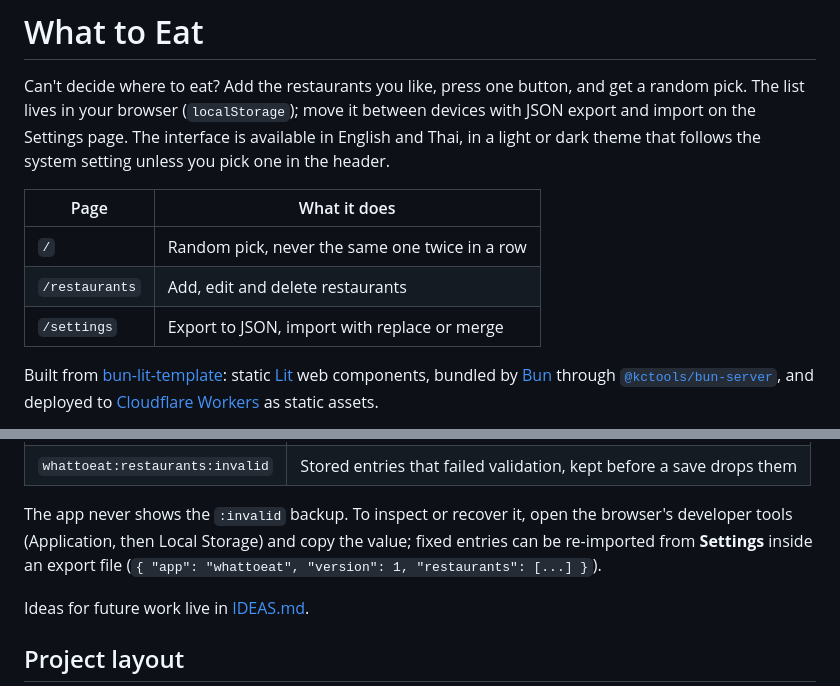
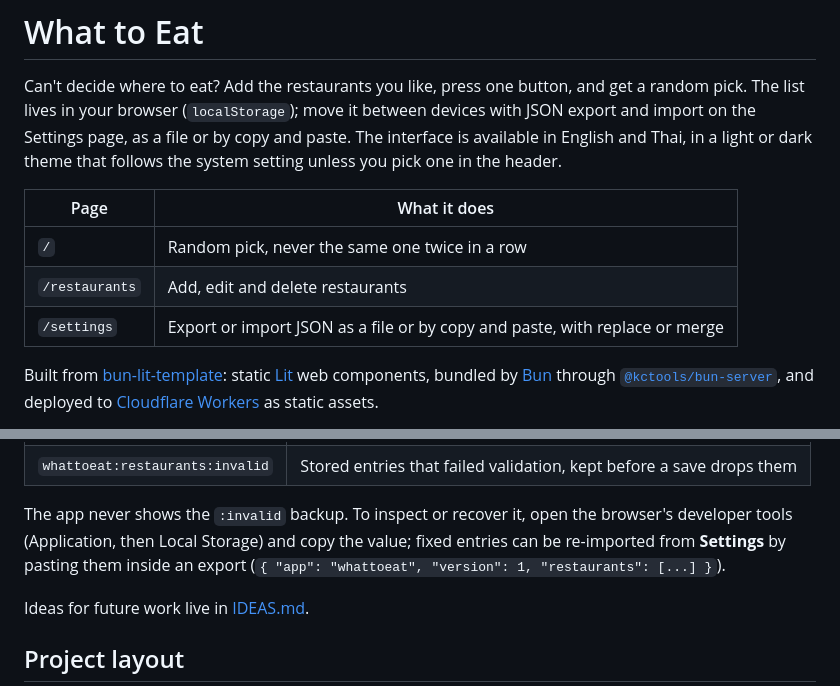
Before and after one commit to kamontat/whattoeat, a Markdown page: README.md, 2 parts joined by grey strips. GitHub-like rendering.

Commit message:
docs: mention copy and paste import and export
Co-Authored-By: Claude Opus 5.5 (1M context) <noreply@anthropic.com>

```diff
--- a/README.md
+++ b/README.md
@@ -2,14 +2,14 @@
 
 Can't decide where to eat? Add the restaurants you like, press one button, and get a random
 pick. The list lives in your browser (`localStorage`); move it between devices with JSON
-export and import on the Settings page. The interface is available in English and Thai,
+export and import on the Settings page, as a file or by copy and paste. The interface is available in English and Thai,
 in a light or dark theme that follows the system setting unless you pick one in the header.
 
 | Page           | What it does                                   |
 | -------------- | ---------------------------------------------- |
 | `/`            | Random pick, never the same one twice in a row |
 | `/restaurants` | Add, edit and delete restaurants               |
-| `/settings`    | Export to JSON, import with replace or merge   |
+| `/settings`    | Export or import JSON as a file or by copy and paste, with replace or merge |
 
 Built from [bun-lit-template](https://github.com/kamontat/bun-lit-template): static
 [Lit](https://lit.dev/) web components, bundled by [Bun](https://bun.com/) through
@@ -85,7 +85,7 @@ is sent to a server.
 
 The app never shows the `:invalid` backup. To inspect or recover it, open the browser's
 developer tools (Application, then Local Storage) and copy the value; fixed entries can be
-re-imported from **Settings** inside an export file
+re-imported from **Settings** by pasting them inside an export
 (`{ "app": "whattoeat", "version": 1, "restaurants": [...] }`).
 
 Ideas for future work live in [IDEAS.md](IDEAS.md).
```
